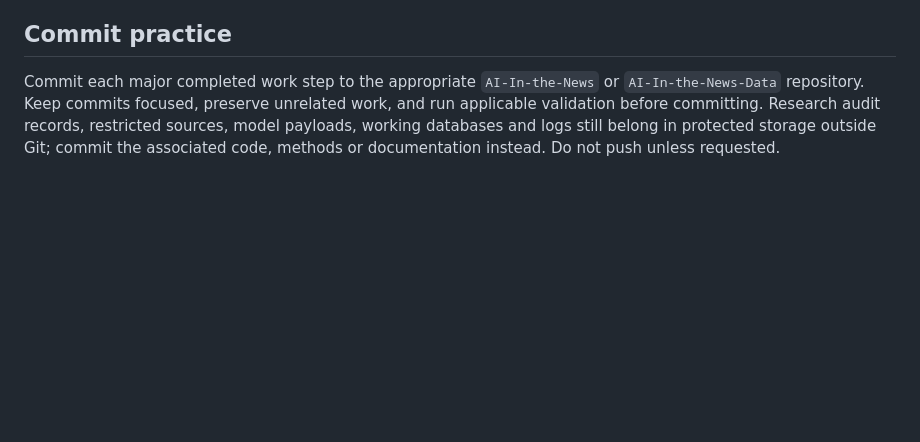
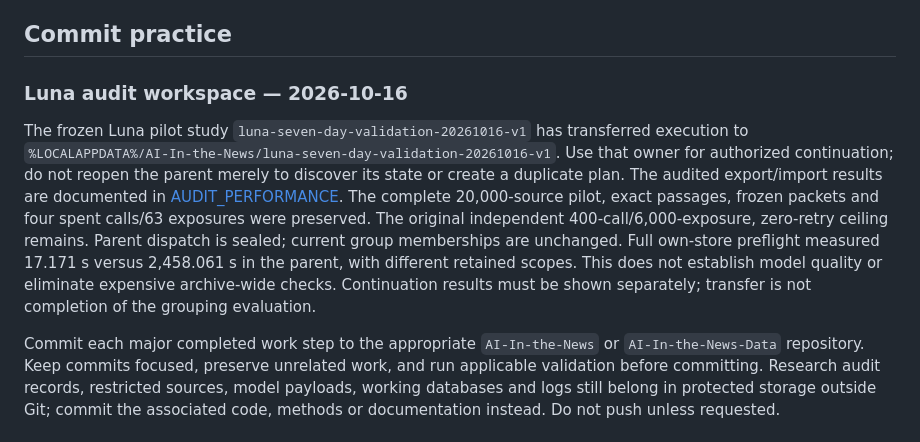
Before and after one commit to qpec/AI-In-the-News, a Markdown page: AGENTS.md, the part around the change. Drawn GitHub-style; blank space fills up the shorter version.

```diff
--- a/AGENTS.md
+++ b/AGENTS.md
@@ -86,6 +86,21 @@ Reusable workflows: `.agents/skills/research-operations`, `research-review`, and
 
 ## Commit practice
 
+### Luna audit workspace — 2026-10-16
+
+The frozen Luna pilot study `luna-seven-day-validation-20261016-v1` has transferred
+execution to `%LOCALAPPDATA%/AI-In-the-News/luna-seven-day-validation-20261016-v1`.
+Use that owner for authorized continuation; do not reopen the parent merely to
+discover its state or create a duplicate plan. The audited export/import results
+are documented in [AUDIT_PERFORMANCE](docs/AUDIT_PERFORMANCE.md). The complete
+20,000-source pilot, exact passages, frozen packets and four spent calls/63
+exposures were preserved. The original independent 400-call/6,000-exposure,
+zero-retry ceiling remains. Parent dispatch is sealed; current group memberships
+are unchanged. Full own-store preflight measured 17.171 s versus 2,458.061 s in
+the parent, with different retained scopes. This does not establish model quality
+or eliminate expensive archive-wide checks. Continuation results must be shown
+separately; transfer is not completion of the grouping evaluation.
+
 Commit each major completed work step to the appropriate `AI-In-the-News` or `AI-In-the-News-Data` repository. Keep commits focused, preserve unrelated work, and run applicable validation before committing. Research audit records, restricted sources, model payloads, working databases and logs still belong in protected storage outside Git; commit the associated code, methods or documentation instead. Do not push unless requested.
 
 
```
Also changed, not shown: docs/AUDIT_PERFORMANCE.md (+33 -0 lines), skills/luna-article-scan/SKILL.md (+8 -0 lines).
